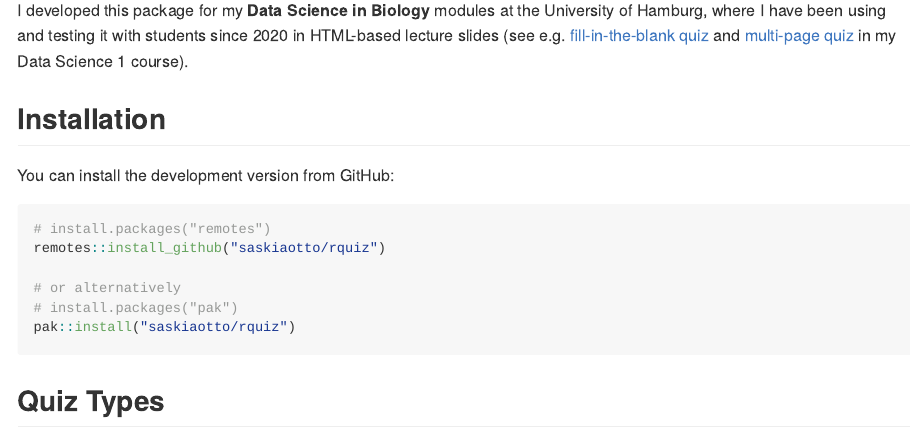
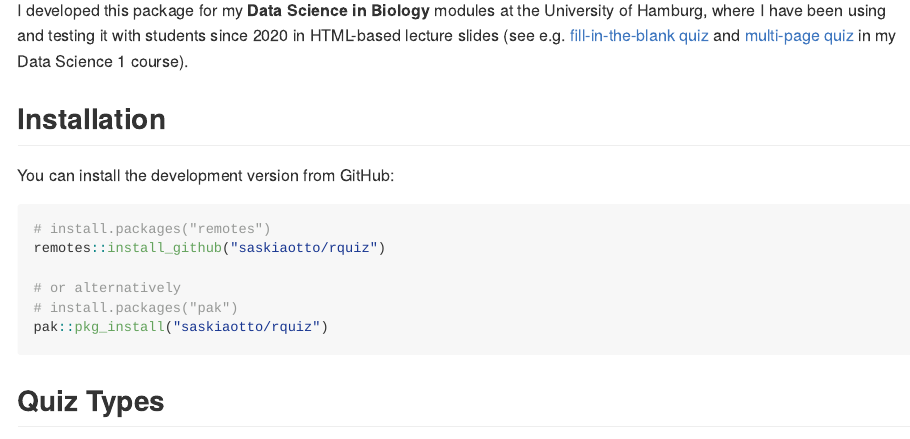
Before and after one commit to saskiaotto/rquiz, an R Markdown document (README.Rmd): the page in a window 1100 px wide, from 230 px down. Rendered offline with R 4.5, knitr and Pandoc, with nearby package versions; badge pictures from the web are left out.

Commit message:
corrected the name of the pak installation funktion in readme

````diff
--- a/README.Rmd
+++ b/README.Rmd
@@ -30,7 +30,7 @@ remotes::install_github("saskiaotto/rquiz")
 
 # or alternatively
 # install.packages("pak")
-pak::install("saskiaotto/rquiz")
+pak::pkg_install("saskiaotto/rquiz")
 ```
 
 ## Quiz Types
````
Also changed, not shown: README.md, docs/index.md, docs/llms.txt, docs/pkgdown.yml, docs/search.json, 3 other files.
